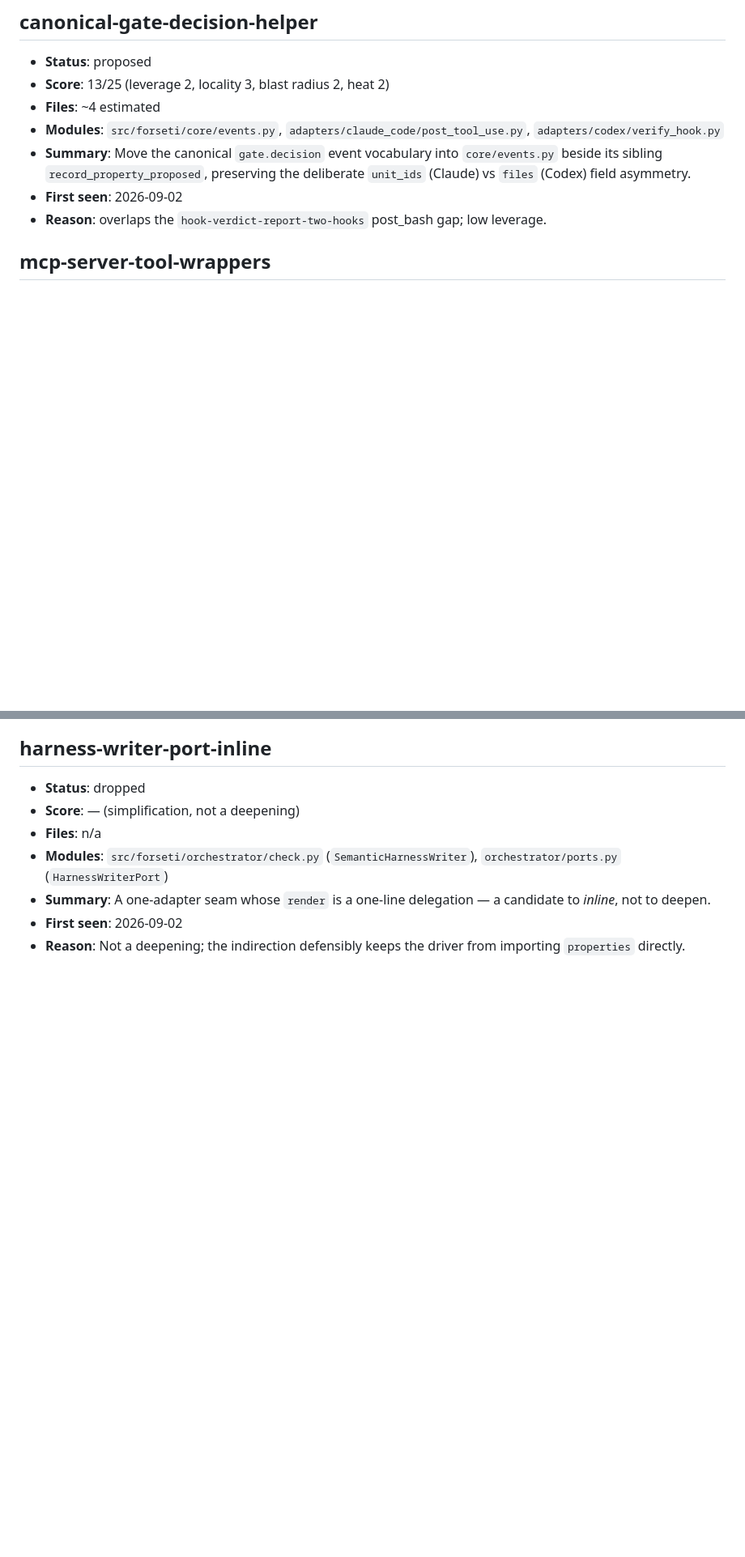
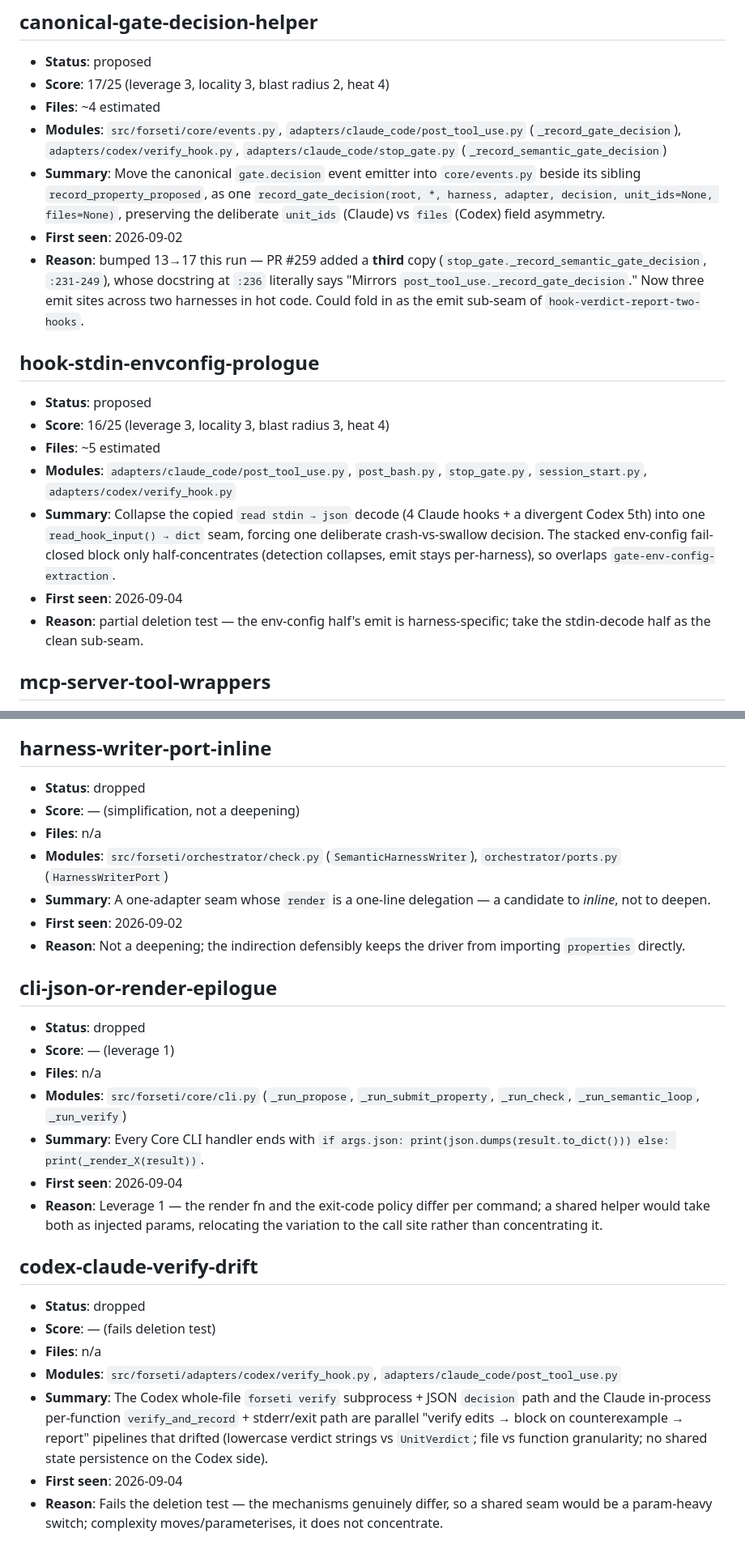
Before and after one commit to pmatos/forseti, a Markdown page: .architecture/backlog.md, 2 parts joined by grey strips. Shown at 81% size. Drawn GitHub-style; blank space fills up the shorter version.

```diff
--- a/.architecture/backlog.md
+++ b/.architecture/backlog.md
@@ -113,12 +138,22 @@ same ideas. Reconciled against `gh` at the start of every run.
 ## canonical-gate-decision-helper
 
 - **Status**: proposed
-- **Score**: 13/25 (leverage 2, locality 3, blast radius 2, heat 2)
+- **Score**: 17/25 (leverage 3, locality 3, blast radius 2, heat 4)
 - **Files**: ~4 estimated
-- **Modules**: `src/forseti/core/events.py`, `adapters/claude_code/post_tool_use.py`, `adapters/codex/verify_hook.py`
-- **Summary**: Move the canonical `gate.decision` event vocabulary into `core/events.py` beside its sibling `record_property_proposed`, preserving the deliberate `unit_ids` (Claude) vs `files` (Codex) field asymmetry.
+- **Modules**: `src/forseti/core/events.py`, `adapters/claude_code/post_tool_use.py` (`_record_gate_decision`), `adapters/codex/verify_hook.py`, `adapters/claude_code/stop_gate.py` (`_record_semantic_gate_decision`)
+- **Summary**: Move the canonical `gate.decision` event emitter into `core/events.py` beside its sibling `record_property_proposed`, as one `record_gate_decision(root, *, harness, adapter, decision, unit_ids=None, files=None)`, preserving the deliberate `unit_ids` (Claude) vs `files` (Codex) field asymmetry.
 - **First seen**: 2026-09-02
-- **Reason**: overlaps the `hook-verdict-report-two-hooks` post_bash gap; low leverage.
+- **Reason**: bumped 13→17 this run — PR #259 added a **third** copy (`stop_gate._record_semantic_gate_decision`, `:231-249`), whose docstring at `:236` literally says "Mirrors `post_tool_use._record_gate_decision`." Now three emit sites across two harnesses in hot code. Could fold in as the emit sub-seam of `hook-verdict-report-two-hooks`.
+
+## hook-stdin-envconfig-prologue
+
+- **Status**: proposed
+- **Score**: 16/25 (leverage 3, locality 3, blast radius 3, heat 4)
+- **Files**: ~5 estimated
+- **Modules**: `adapters/claude_code/post_tool_use.py`, `post_bash.py`, `stop_gate.py`, `session_start.py`, `adapters/codex/verify_hook.py`
+- **Summary**: Collapse the copied `read stdin → json` decode (4 Claude hooks + a divergent Codex 5th) into one `read_hook_input() → dict` seam, forcing one deliberate crash-vs-swallow decision. The stacked env-config fail-closed block only half-concentrates (detection collapses, emit stays per-harness), so overlaps `gate-env-config-extraction`.
+- **First seen**: 2026-09-04
+- **Reason**: partial deletion test — the env-config half's emit is harness-specific; take the stdin-decode half as the clean sub-seam.
 
 ## mcp-server-tool-wrappers
 
@@ -169,3 +204,23 @@ same ideas. Reconciled against `gh` at the start of every run.
 - **Summary**: A one-adapter seam whose `render` is a one-line delegation — a candidate to *inline*, not to deepen.
 - **First seen**: 2026-09-02
 - **Reason**: Not a deepening; the indirection defensibly keeps the driver from importing `properties` directly.
+
+## cli-json-or-render-epilogue
+
+- **Status**: dropped
+- **Score**: — (leverage 1)
+- **Files**: n/a
+- **Modules**: `src/forseti/core/cli.py` (`_run_propose`, `_run_submit_property`, `_run_check`, `_run_semantic_loop`, `_run_verify`)
+- **Summary**: Every Core CLI handler ends with `if args.json: print(json.dumps(result.to_dict())) else: print(_render_X(result))`.
+- **First seen**: 2026-09-04
+- **Reason**: Leverage 1 — the render fn and the exit-code policy differ per command; a shared helper would take both as injected params, relocating the variation to the call site rather than concentrating it.
+
+## codex-claude-verify-drift
+
+- **Status**: dropped
+- **Score**: — (fails deletion test)
+- **Files**: n/a
+- **Modules**: `src/forseti/adapters/codex/verify_hook.py`, `adapters/claude_code/post_tool_use.py`
+- **Summary**: The Codex whole-file `forseti verify` subprocess + JSON `decision` path and the Claude in-process per-function `verify_and_record` + stderr/exit path are parallel "verify edits → block on counterexample → report" pipelines that drifted (lowercase verdict strings vs `UnitVerdict`; file vs function granularity; no shared state persistence on the Codex side).
+- **First seen**: 2026-09-04
+- **Reason**: Fails the deletion test — the mechanisms genuinely differ, so a shared seam would be a param-heavy switch; complexity moves/parameterises, it does not concentrate.
```
Also changed, not shown: other parts of .architecture/backlog.md (+28 -3 lines), .architecture/reviews/2026-09-04-check-source-ladder-default.md (added, +241 -0 lines).
